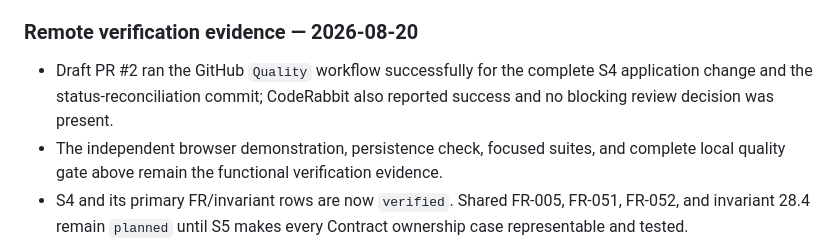
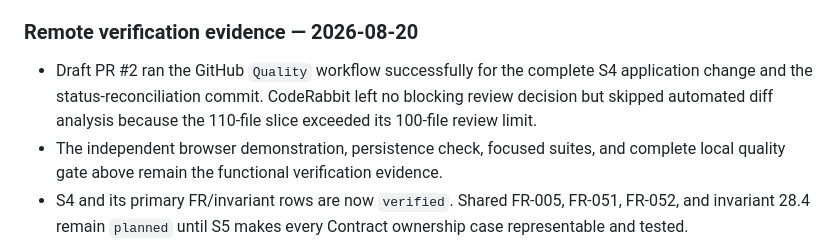
Before and after one commit to Capobuf/MP2, a Markdown page: specs/005-projects/tasks.md, the part around the change. Rendered like a GitHub page.

Commit message:
Clarify S4 review evidence

```diff
--- a/specs/005-projects/tasks.md
+++ b/specs/005-projects/tasks.md
@@ -231,8 +231,9 @@ commit, push, PR, and remote CI remain a separate explicit publication step.
 ### Remote verification evidence — 2026-08-20
 
 - Draft PR #2 ran the GitHub `Quality` workflow successfully for the complete S4
-  application change and the status-reconciliation commit; CodeRabbit also reported
-  success and no blocking review decision was present.
+  application change and the status-reconciliation commit. CodeRabbit left no
+  blocking review decision but skipped automated diff analysis because the 110-file
+  slice exceeded its 100-file review limit.
 - The independent browser demonstration, persistence check, focused suites, and
   complete local quality gate above remain the functional verification evidence.
 - S4 and its primary FR/invariant rows are now `verified`. Shared FR-005, FR-051,
```
